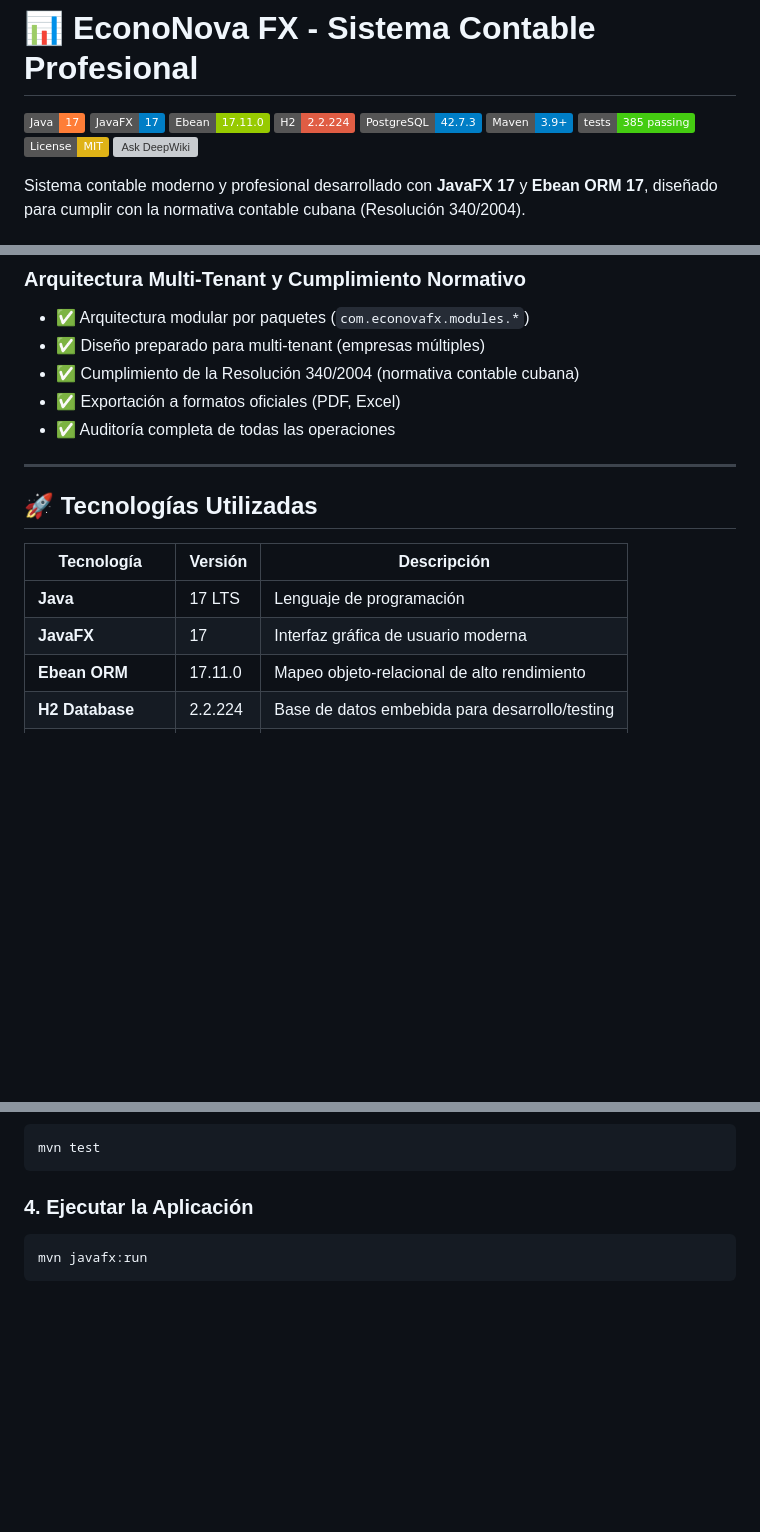
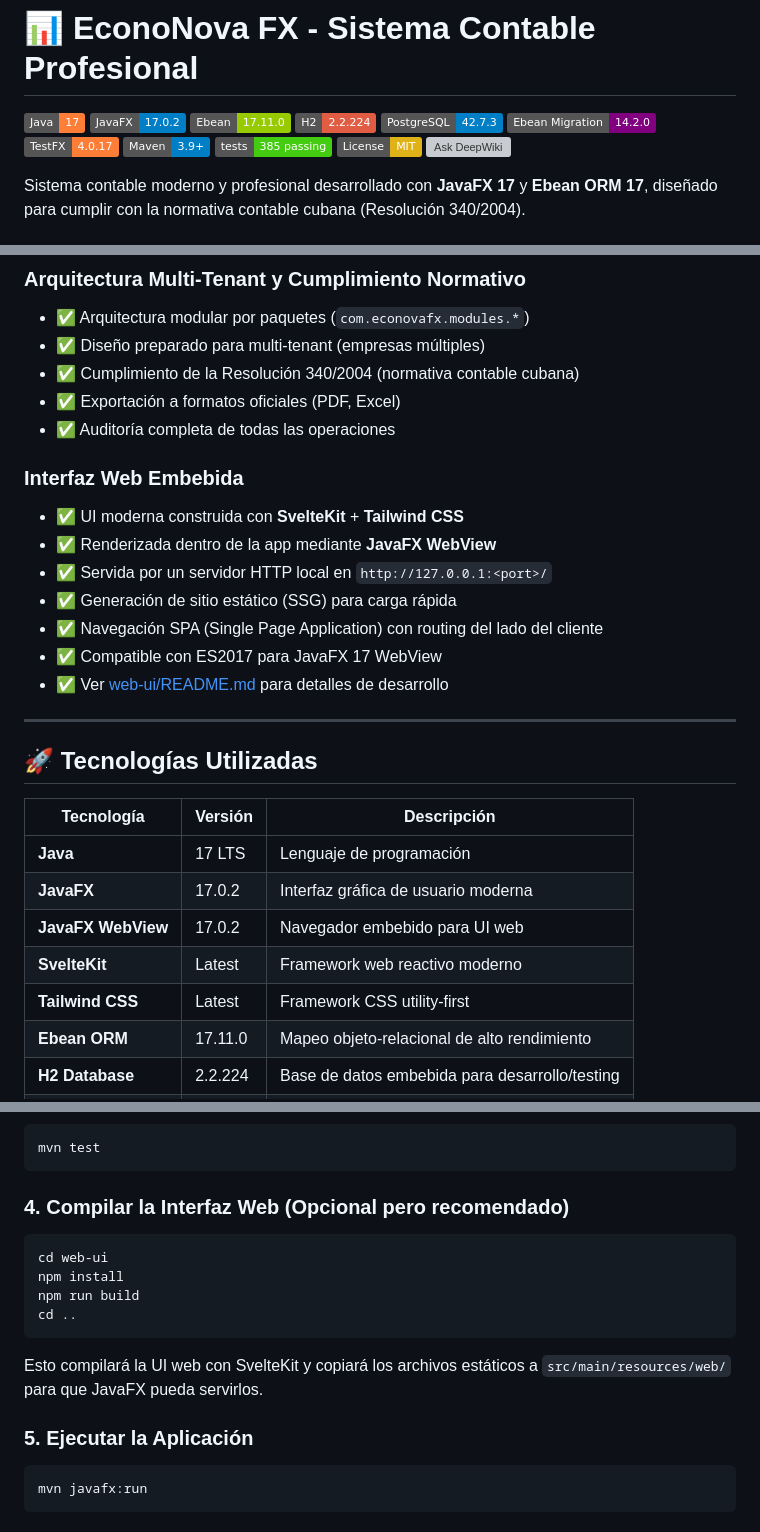
Before and after one commit to yasmramos/EconovaFX, a Markdown page: README.md, 3 parts joined by grey strips. Drawn GitHub-style; badges without logos; blank space fills up the shorter version; grey boxes are pictures that could not be loaded.

Commit message:
docs: update README with embedded web UI info and fix version consistency

````diff
--- a/README.md
+++ b/README.md
@@ -1,10 +1,12 @@
 # 📊 EconoNova FX - Sistema Contable Profesional
 
 [![Java](https://img.shields.io/badge/Java-17-orange.svg?logo=java)](https://openjdk.java.net/)
-[![JavaFX](https://img.shields.io/badge/JavaFX-17-blue.svg?logo=javafx)](https://openjfx.io/)
+[![JavaFX](https://img.shields.io/badge/JavaFX-17.0.2-blue.svg?logo=javafx)](https://openjfx.io/)
 [![Ebean ORM](https://img.shields.io/badge/Ebean-17.11.0-green.svg)](https://ebean.io/)
 [![H2 Database](https://img.shields.io/badge/H2-2.2.224-red.svg)](https://h2database.com/)
 [![PostgreSQL](https://img.shields.io/badge/PostgreSQL-42.7.3-blue.svg?logo=postgresql)](https://www.postgresql.org/)
+[![Ebean Migration](https://img.shields.io/badge/Ebean_Migration-14.2.0-purple.svg)](https://ebean.io/)
+[![TestFX](https://img.shields.io/badge/TestFX-4.0.17-orange.svg)](https://github.com/TestFX/TestFX)
 [![Maven](https://img.shields.io/badge/Maven-3.9+-blue.svg?logo=apache-maven)](https://maven.apache.org/)
 [![Tests](https://img.shields.io/badge/tests-385%20passing-brightgreen.svg)]()
 [![License](https://img.shields.io/badge/License-MIT-yellow.svg)](https://opensource.org/licenses/MIT)
@@ -79,6 +81,15 @@ Sistema contable moderno y profesional desarrollado con **JavaFX 17** y **Ebean
 - ✅ Exportación a formatos oficiales (PDF, Excel)
 - ✅ Auditoría completa de todas las operaciones
 
+### Interfaz Web Embebida
+- ✅ UI moderna construida con **SvelteKit** + **Tailwind CSS**
+- ✅ Renderizada dentro de la app mediante **JavaFX WebView**
+- ✅ Servida por un servidor HTTP local en `http://127.0.0.1:<port>/`
+- ✅ Generación de sitio estático (SSG) para carga rápida
+- ✅ Navegación SPA (Single Page Application) con routing del lado del cliente
+- ✅ Compatible con ES2017 para JavaFX 17 WebView
+- ✅ Ver [web-ui/README.md](web-ui/README.md) para detalles de desarrollo
+
 ---
 
 ## 🚀 Tecnologías Utilizadas
@@ -86,7 +97,10 @@ Sistema contable moderno y profesional desarrollado con **JavaFX 17** y **Ebean
 | Tecnología | Versión | Descripción |
 |------------|---------|-------------|
 | **Java** | 17 LTS | Lenguaje de programación |
-| **JavaFX** | 17 | Interfaz gráfica de usuario moderna |
+| **JavaFX** | 17.0.2 | Interfaz gráfica de usuario moderna |
+| **JavaFX WebView** | 17.0.2 | Navegador embebido para UI web |
+| **SvelteKit** | Latest | Framework web reactivo moderno |
+| **Tailwind CSS** | Latest | Framework CSS utility-first |
 | **Ebean ORM** | 17.11.0 | Mapeo objeto-relacional de alto rendimiento |
 | **H2 Database** | 2.2.224 | Base de datos embebida para desarrollo/testing |
 | **PostgreSQL** | 42.7.3 | Base de datos de producción |
@@ -138,7 +152,18 @@ mvn clean compile
 mvn test
 ```
 
-### 4. Ejecutar la Aplicación
+### 4. Compilar la Interfaz Web (Opcional pero recomendado)
+
+```bash
+cd web-ui
+npm install
+npm run build
+cd ..
+```
+
+Esto compilará la UI web con SvelteKit y copiará los archivos estáticos a `src/main/resources/web/` para que JavaFX pueda servirlos.
+
+### 5. Ejecutar la Aplicación
 
 ```bash
 mvn javafx:run
````
Also changed, not shown: other parts of README.md (+3 -0 lines), CHANGELOG.md (+1 -0 lines).
